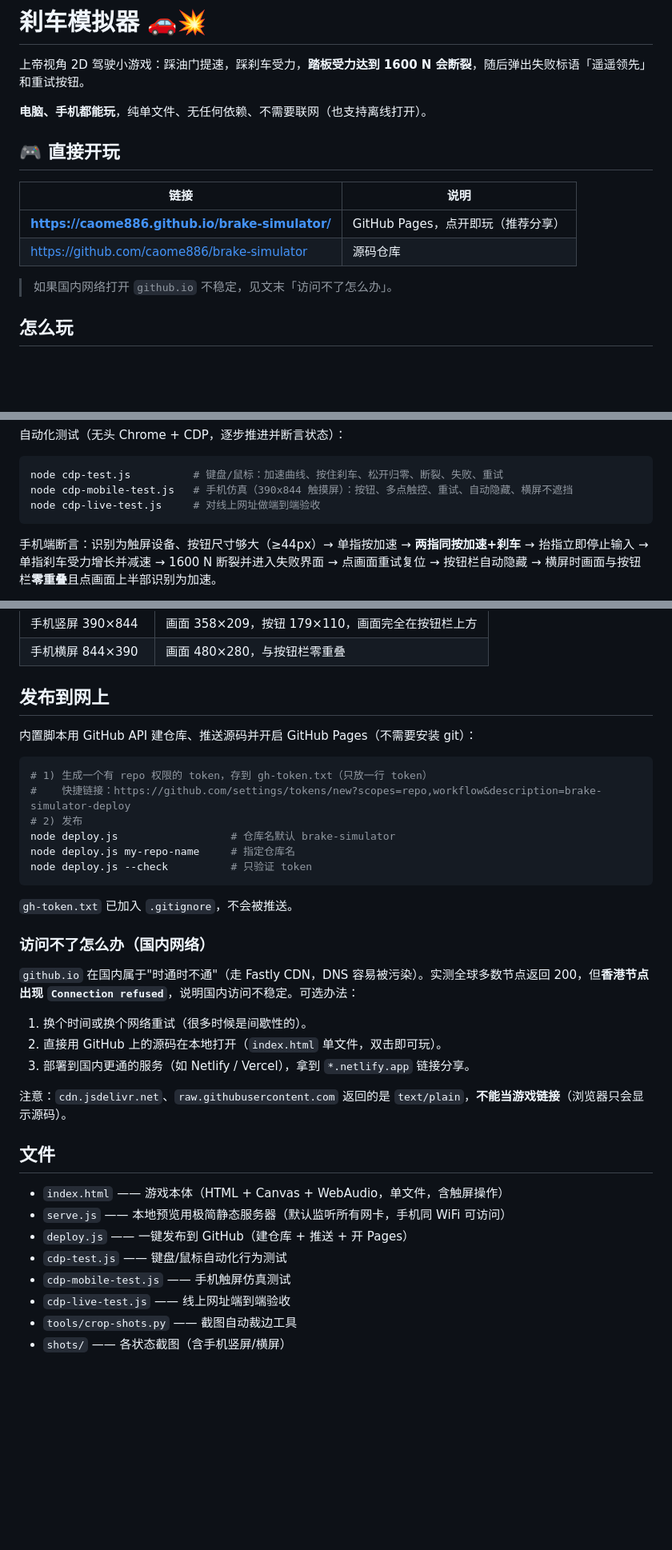
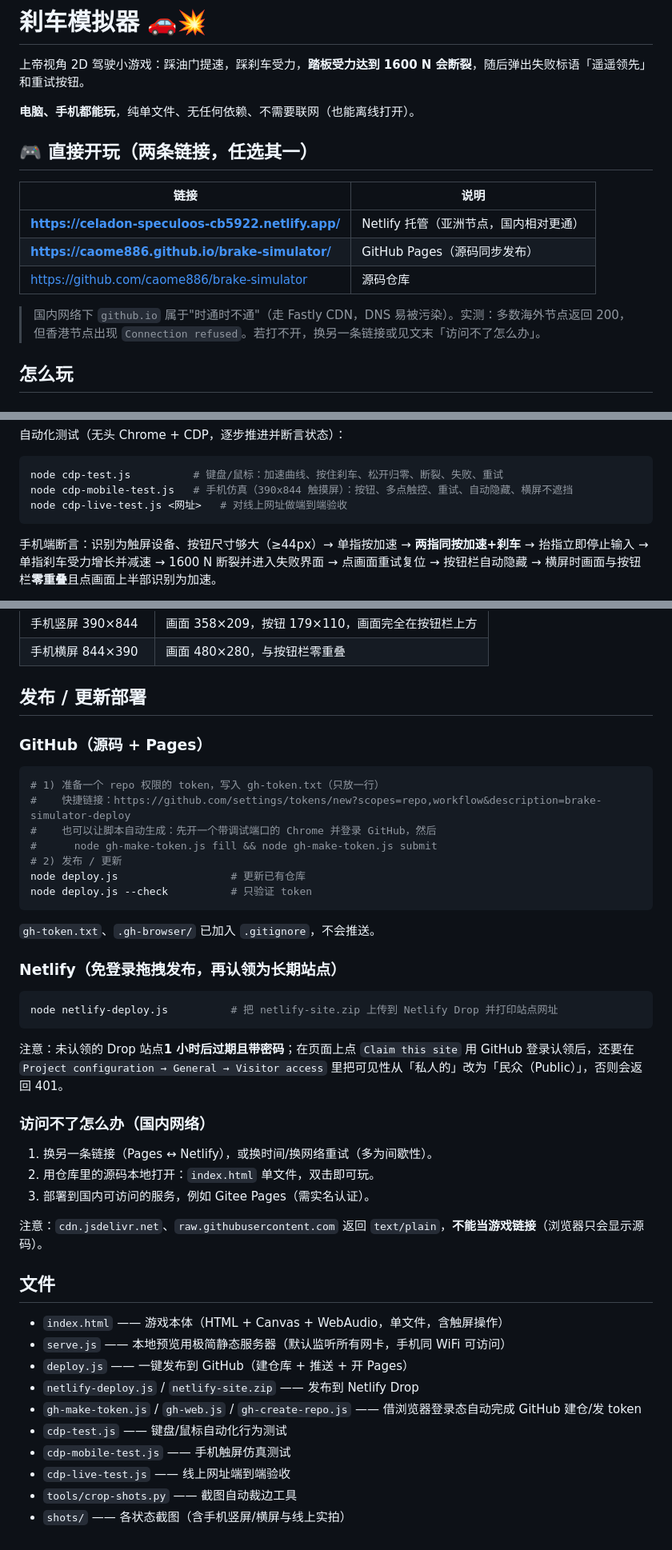
Before and after one commit to caome886/brake-simulator, a Markdown page: README.md, 3 parts joined by grey strips. Shown at 80% size. GitHub-like rendering; blank space fills up the shorter version.

Commit message:
更新 README.md

````diff
--- a/README.md
+++ b/README.md
@@ -2,16 +2,17 @@
 
 上帝视角 2D 驾驶小游戏：踩油门提速，踩刹车受力，**踏板受力达到 1600 N 会断裂**，随后弹出失败标语「遥遥领先」和重试按钮。
 
-**电脑、手机都能玩**，纯单文件、无任何依赖、不需要联网（也支持离线打开）。
+**电脑、手机都能玩**，纯单文件、无任何依赖、不需要联网（也能离线打开）。
 
-## 🎮 直接开玩
+## 🎮 直接开玩（两条链接，任选其一）
 
 | 链接 | 说明 |
 | --- | --- |
-| **https://caome886.github.io/brake-simulator/** | GitHub Pages，点开即玩（推荐分享） |
+| **https://celadon-speculoos-cb5922.netlify.app/** | Netlify 托管（亚洲节点，国内相对更通） |
+| **https://caome886.github.io/brake-simulator/** | GitHub Pages（源码同步发布） |
 | https://github.com/caome886/brake-simulator | 源码仓库 |
 
-> 如果国内网络打开 `github.io` 不稳定，见文末「访问不了怎么办」。
+> 国内网络下 `github.io` 属于"时通时不通"（走 Fastly CDN，DNS 易被污染）。实测：多数海外节点返回 200，但香港节点出现 `Connection refused`。若打不开，换另一条链接或见文末「访问不了怎么办」。
 
 ## 怎么玩
 
@@ -83,7 +84,7 @@ node serve.js
 ```powershell
 node cdp-test.js          # 键盘/鼠标：加速曲线、按住刹车、松开归零、断裂、失败、重试
 node cdp-mobile-test.js   # 手机仿真（390x844 触摸屏）：按钮、多点触控、重试、自动隐藏、横屏不遮挡
-node cdp-live-test.js     # 对线上网址做端到端验收
+node cdp-live-test.js <网址>   # 对线上网址做端到端验收
 ```
 
 手机端断言：识别为触屏设备、按钮尺寸够大（≥44px）→ 单指按加速 → **两指同按加速+刹车** → 抬指立即停止输入 → 单指刹车受力增长并减速 → 1600 N 断裂并进入失败界面 → 点画面重试复位 → 按钮栏自动隐藏 → 横屏时画面与按钮栏**零重叠**且点画面上半部识别为加速。
@@ -101,38 +102,48 @@ node cdp-live-test.js     # 对线上网址做端到端验收
 | 手机竖屏 390×844 | 画面 358×209，按钮 179×110，画面完全在按钮栏上方 |
 | 手机横屏 844×390 | 画面 480×280，与按钮栏零重叠 |
 
-## 发布到网上
+## 发布 / 更新部署
 
-内置脚本用 GitHub API 建仓库、推送源码并开启 GitHub Pages（不需要安装 git）：
+### GitHub（源码 + Pages）
 
 ```powershell
-# 1) 生成一个有 repo 权限的 token，存到 gh-token.txt（只放一行 token）
+# 1) 准备一个 repo 权限的 token，写入 gh-token.txt（只放一行）
 #    快捷链接：https://github.com/settings/tokens/new?scopes=repo,workflow&description=brake-simulator-deploy
-# 2) 发布
-node deploy.js                  # 仓库名默认 brake-simulator
-node deploy.js my-repo-name     # 指定仓库名
+#    也可以让脚本自动生成：先开一个带调试端口的 Chrome 并登录 GitHub，然后
+#      node gh-make-token.js fill && node gh-make-token.js submit
+# 2) 发布 / 更新
+node deploy.js                  # 更新已有仓库
 node deploy.js --check          # 只验证 token
 ```
 
-`gh-token.txt` 已加入 `.gitignore`，不会被推送。
+`gh-token.txt`、`.gh-browser/` 已加入 `.gitignore`，不会推送。
+
+### Netlify（免登录拖拽发布，再认领为长期站点）
+
+```powershell
+node netlify-deploy.js          # 把 netlify-site.zip 上传到 Netlify Drop 并打印站点网址
+```
+
+注意：未认领的 Drop 站点**1 小时后过期且带密码**；在页面上点 `Claim this site` 用 GitHub 登录认领后，还要在
+`Project configuration → General → Visitor access` 里把可见性从「私人的」改为「民众（Public）」，否则会返回 401。
 
 ### 访问不了怎么办（国内网络）
 
-`github.io` 在国内属于"时通时不通"（走 Fastly CDN，DNS 容易被污染）。实测全球多数节点返回 200，但**香港节点出现 `Connection refused`**，说明国内访问不稳定。可选办法：
+1. 换另一条链接（Pages ↔ Netlify），或换时间/换网络重试（多为间歇性）。
+2. 用仓库里的源码本地打开：`index.html` 单文件，双击即可玩。
+3. 部署到国内可访问的服务，例如 Gitee Pages（需实名认证）。
 
-1. 换个时间或换个网络重试（很多时候是间歇性的）。
-2. 直接用 GitHub 上的源码在本地打开（`index.html` 单文件，双击即可玩）。
-3. 部署到国内更通的服务（如 Netlify / Vercel），拿到 `*.netlify.app` 链接分享。
-
-注意：`cdn.jsdelivr.net`、`raw.githubusercontent.com` 返回的是 `text/plain`，**不能当游戏链接**（浏览器只会显示源码）。
+注意：`cdn.jsdelivr.net`、`raw.githubusercontent.com` 返回 `text/plain`，**不能当游戏链接**（浏览器只会显示源码）。
 
 ## 文件
 
 - `index.html` —— 游戏本体（HTML + Canvas + WebAudio，单文件，含触屏操作）
 - `serve.js` —— 本地预览用极简静态服务器（默认监听所有网卡，手机同 WiFi 可访问）
 - `deploy.js` —— 一键发布到 GitHub（建仓库 + 推送 + 开 Pages）
+- `netlify-deploy.js` / `netlify-site.zip` —— 发布到 Netlify Drop
+- `gh-make-token.js` / `gh-web.js` / `gh-create-repo.js` —— 借浏览器登录态自动完成 GitHub 建仓/发 token
 - `cdp-test.js` —— 键盘/鼠标自动化行为测试
 - `cdp-mobile-test.js` —— 手机触屏仿真测试
 - `cdp-live-test.js` —— 线上网址端到端验收
 - `tools/crop-shots.py` —— 截图自动裁边工具
-- `shots/` —— 各状态截图（含手机竖屏/横屏）
+- `shots/` —— 各状态截图（含手机竖屏/横屏与线上实拍）
````
